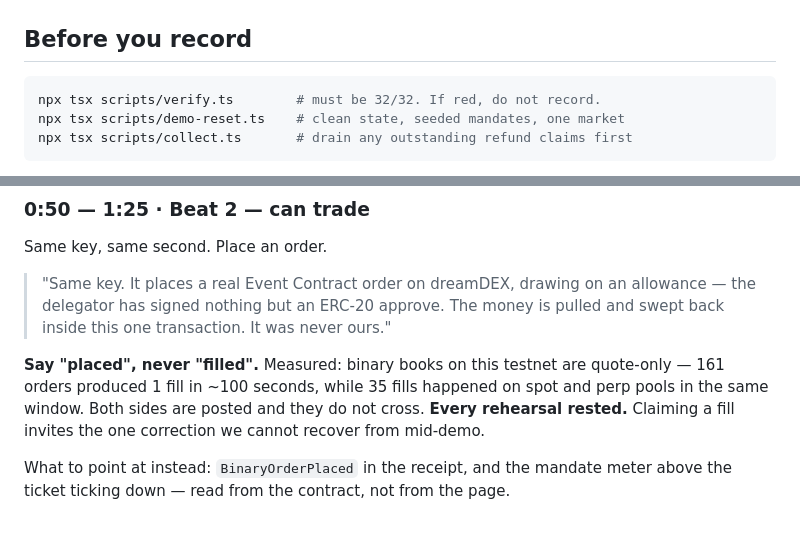
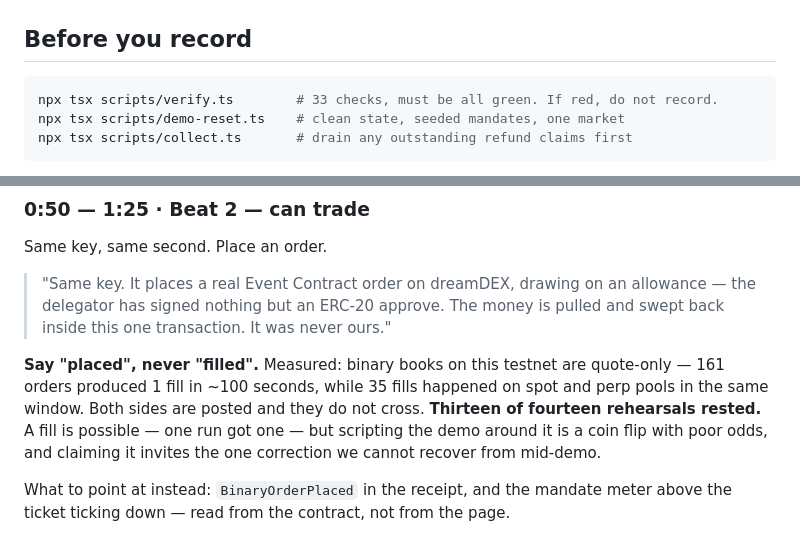
Before and after one commit to Manuel-dev01/Leash, a Markdown page: DEMO.md, 2 parts joined by grey strips. GitHub-like rendering.

Commit message:
Correct two stale lines in DEMO.md: one run did fill, and verify has 33 checks

````diff
--- a/DEMO.md
+++ b/DEMO.md
@@ -13,7 +13,7 @@ what the rehearsals actually produced, not what we hoped they would.
 ## Before you record
 
 ```bash
-npx tsx scripts/verify.ts        # must be 32/32. If red, do not record.
+npx tsx scripts/verify.ts        # 33 checks, must be all green. If red, do not record.
 npx tsx scripts/demo-reset.ts    # clean state, seeded mandates, one market
 npx tsx scripts/collect.ts       # drain any outstanding refund claims first
 ```
@@ -64,8 +64,9 @@ Same key, same second. Place an order.
 **Say "placed", never "filled".** Measured: binary books on this testnet are
 quote-only — 161 orders produced 1 fill in ~100 seconds, while 35 fills happened
 on spot and perp pools in the same window. Both sides are posted and they do not
-cross. **Every rehearsal rested.** Claiming a fill invites the one correction we
-cannot recover from mid-demo.
+cross. **Thirteen of fourteen rehearsals rested.** A fill is possible — one run
+got one — but scripting the demo around it is a coin flip with poor odds, and
+claiming it invites the one correction we cannot recover from mid-demo.
 
 What to point at instead: `BinaryOrderPlaced` in the receipt, and the mandate
 meter above the ticket ticking down — read from the contract, not from the page.
````
Also changed, not shown: other parts of DEMO.md (+2 -1 lines).
